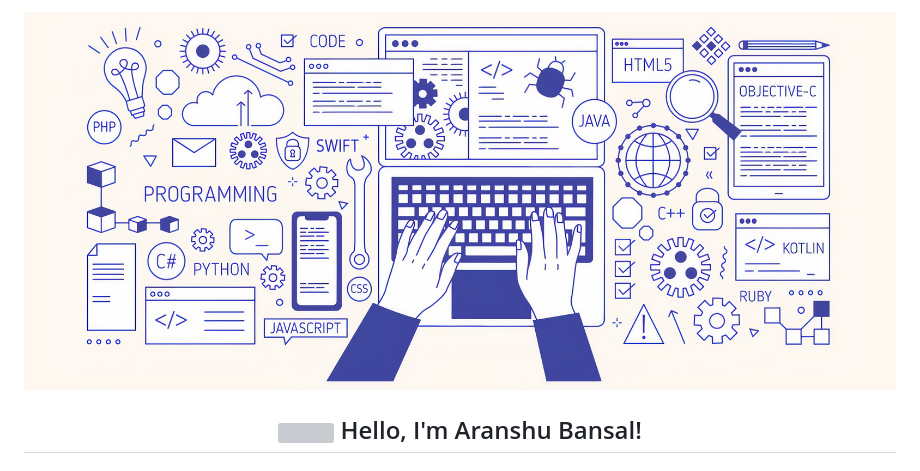
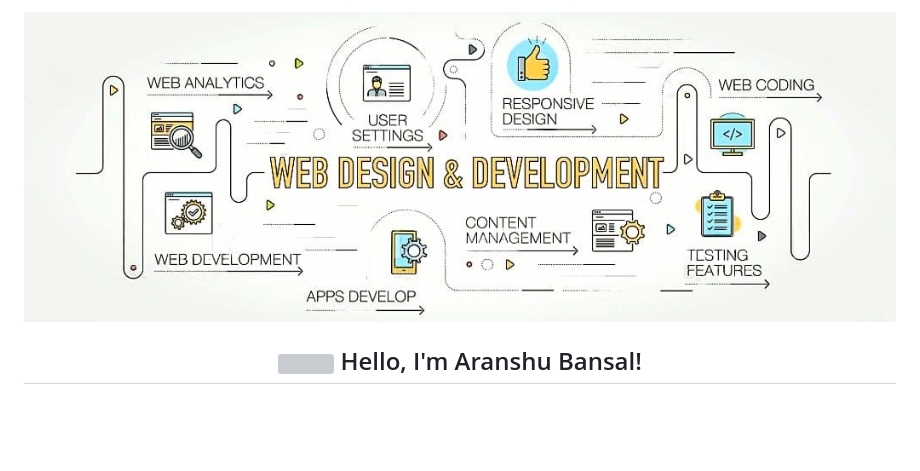
Before and after one commit to Aranshu/Aranshu, a Markdown page: README.md, the part around the change. GitHub-like rendering; blank space fills up the shorter version; grey boxes are pictures that could not be loaded.

```diff
--- a/README.md
+++ b/README.md
@@ -1,5 +1,5 @@
 <p align="center">
-    <img src="https://github.com/Aranshu/Aranshu/blob/main/Images/Banner.jpg?raw=true"/>
+    <img src="https://github.com/Aranshu/Aranshu/blob/main/Images/Banner2.jpeg?raw=true"/>
 </p>
 <h2 align="center"> <img src="https://media.giphy.com/media/hvRJCLFzcasrR4ia7z/giphy.gif" width="30px"> Hello, I'm Aranshu Bansal! </h2>
 <h3 align="center"> Full Stack Developer </h3>
```
